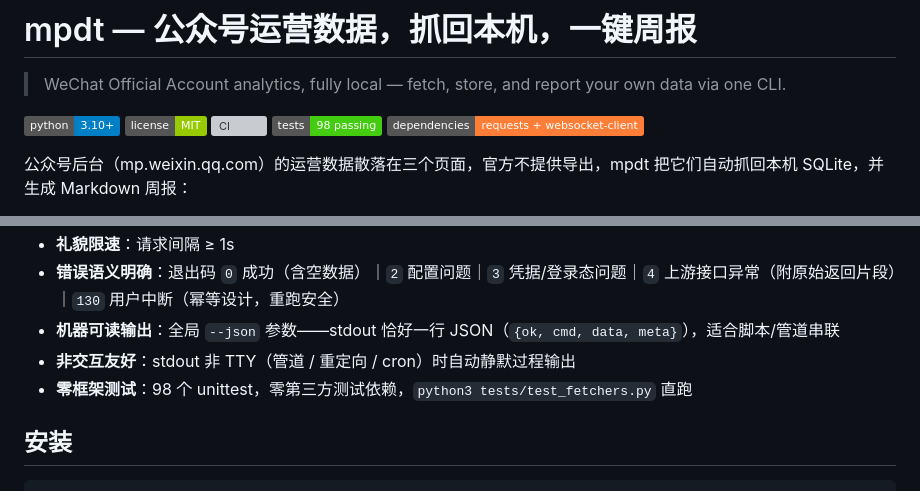
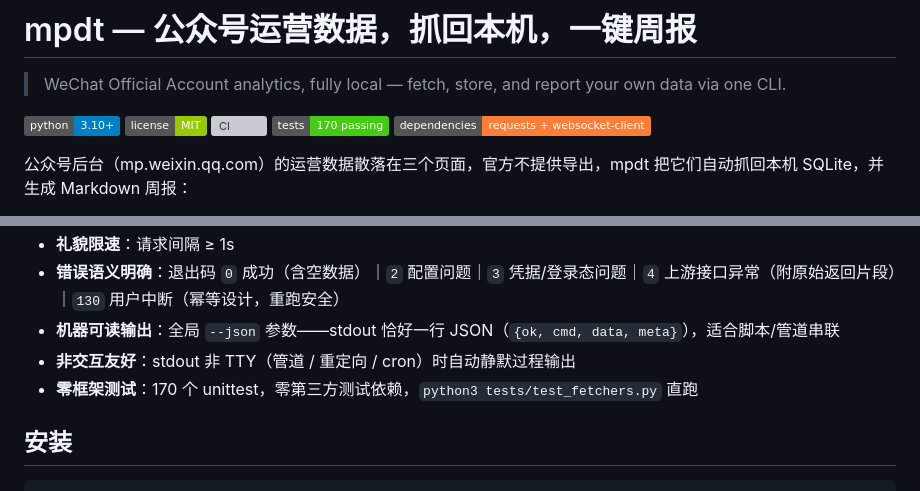
Before and after one commit to ttxs69/mpdt, a Markdown page: README.md, 2 parts joined by grey strips. Rendered like a GitHub page; badges without logos; grey boxes are pictures that could not be loaded.

Commit message:
docs: test count badge 98→170 (release-verify R134 found stale count)

```diff
--- a/README.md
+++ b/README.md
@@ -5,7 +5,7 @@
 [![Python 3.10+](https://img.shields.io/badge/python-3.10%2B-blue)]()
 [![License: MIT](https://img.shields.io/badge/license-MIT-green)]()
 [![CI](https://github.com/ttxs69/mpdt/actions/workflows/tests.yml/badge.svg)](https://github.com/ttxs69/mpdt/actions/workflows/tests.yml)
-[![Tests](https://img.shields.io/badge/tests-98%20passing-brightgreen)]()
+[![Tests](https://img.shields.io/badge/tests-170%20passing-brightgreen)]()
 [![Dependencies](https://img.shields.io/badge/dependencies-requests%20%2B%20websocket--client-orange)]()
 
 公众号后台（mp.weixin.qq.com）的运营数据散落在三个页面，官方不提供导出，mpdt 把它们自动抓回本机 SQLite，并生成 Markdown 周报：
@@ -33,7 +33,7 @@ mpdt 的答案：**数据 100% 留在本机**（SQLite + 本地文件），复
 - **错误语义明确**：退出码 `0` 成功（含空数据）｜`2` 配置问题｜`3` 凭据/登录态问题｜`4` 上游接口异常（附原始返回片段）｜`130` 用户中断（幂等设计，重跑安全）
 - **机器可读输出**：全局 `--json` 参数——stdout 恰好一行 JSON（`{ok, cmd, data, meta}`），适合脚本/管道串联
 - **非交互友好**：stdout 非 TTY（管道 / 重定向 / cron）时自动静默过程输出
-- **零框架测试**：98 个 unittest，零第三方测试依赖，`python3 tests/test_fetchers.py` 直跑
+- **零框架测试**：170 个 unittest，零第三方测试依赖，`python3 tests/test_fetchers.py` 直跑
 
 ## 安装
 
```
